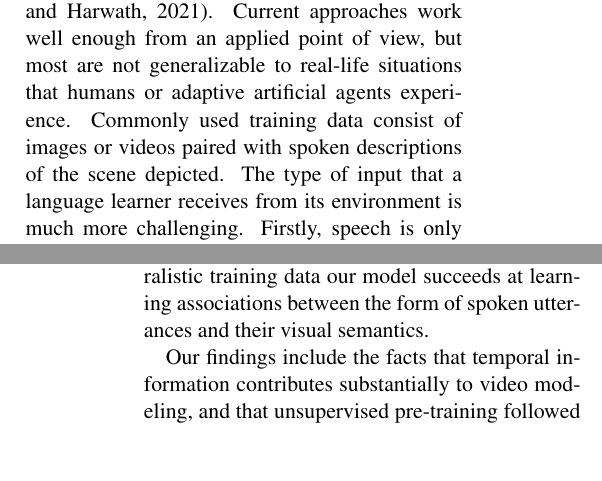
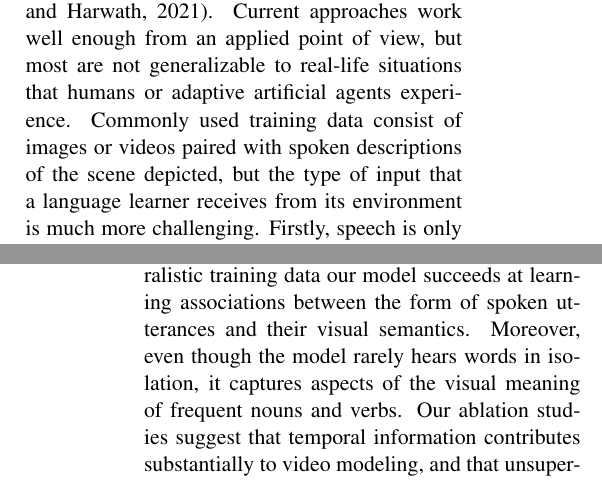
Before and after one commit to gchrupala/peppa-paper, a LaTeX paper (main.tex, which reads intro.tex): two parts of the columns of pages 1 and 2 of 13, joined at a grey line, cut so that both start at the same text. Compiled offline with pdfLaTeX.

Commit message:
post-arxiv editing

```diff
--- a/intro.tex
+++ b/intro.tex
@@ -11,7 +11,7 @@ Current approaches work well enough from an applied point of view,
 but most are not generalizable to real-life situations that humans or
 adaptive artificial agents experience. Commonly used training data
 consist of images or videos paired with spoken descriptions
-of the scene depicted. The type of input that a language learner receives
+of the scene depicted, but the type of input that a language learner receives
 from its environment is much more challenging.  Firstly, speech is only
 loosely coupled with the visual modality. Secondly in addition to
 correlations between the visual scenes and the {\it meaning} of spoken
@@ -76,9 +76,11 @@ Our contributions are the following:
 \end{itemize}
 We show that despite the challenges of our naturalistic training data
 our model succeeds at learning associations between the form of spoken
-utterances and their visual semantics.
-
-Our findings include the facts that temporal information contributes
+utterances and their visual semantics. Moreover, even though the model
+rarely hears words in isolation, it captures aspects of the visual meaning
+of frequent nouns and verbs.
+%
+Our ablation studies suggest that temporal information contributes
 substantially to video modeling, and that unsupervised pre-training
 followed by fine-tuning of the audio encoder is key to the best
 performance.
```
Also changed, not shown: main.pdf, intro.tex (24 more changed lines).
